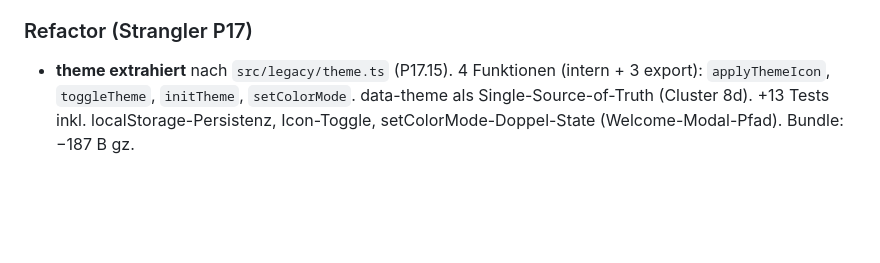
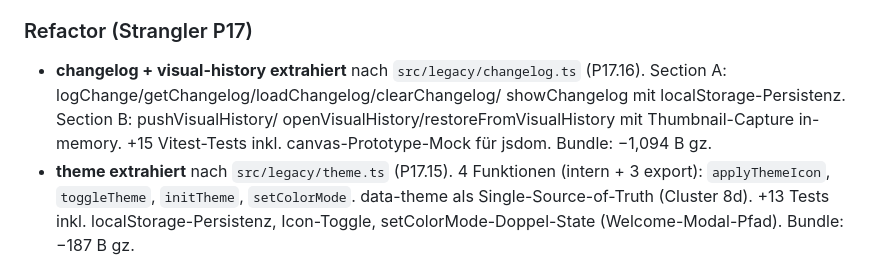
Before and after one commit to MarianaCannabis/csc-raumplaner, a Markdown page: CHANGELOG.md, the part around the change. Rendered like a GitHub page; blank space fills up the shorter version.

Commit message:
docs(changelog): P17.16 changelog Eintrag

```diff
--- a/CHANGELOG.md
+++ b/CHANGELOG.md
@@ -21,6 +21,12 @@ Format basiert auf [Keep a Changelog](https://keepachangelog.com/de/1.1.0/).
 
 ### Refactor (Strangler P17)
 
+- **changelog + visual-history extrahiert** nach `src/legacy/changelog.ts`
+  (P17.16). Section A: logChange/getChangelog/loadChangelog/clearChangelog/
+  showChangelog mit localStorage-Persistenz. Section B: pushVisualHistory/
+  openVisualHistory/restoreFromVisualHistory mit Thumbnail-Capture in-
+  memory. +15 Vitest-Tests inkl. canvas-Prototype-Mock für jsdom.
+  Bundle: −1,094 B gz.
 - **theme extrahiert** nach `src/legacy/theme.ts` (P17.15).
   4 Funktionen (intern + 3 export): `applyThemeIcon`, `toggleTheme`,
   `initTheme`, `setColorMode`. data-theme als Single-Source-of-Truth
```
